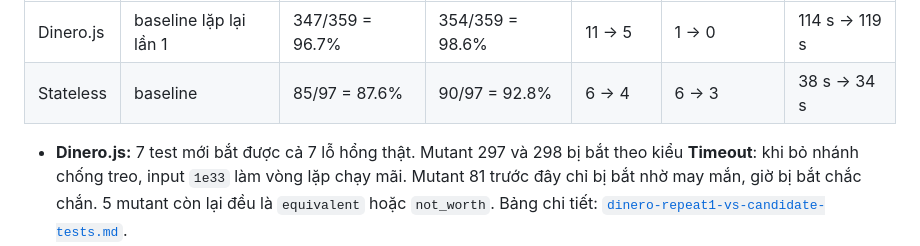
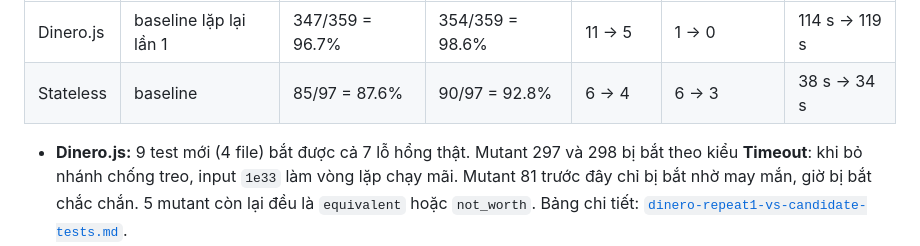
Before and after one commit to HuyHoangTran05/tc2-mutation-testing, a Markdown page: docs/review-baseline.md, the part around the change. Drawn GitHub-style.

Commit message:
Fix the Dinero.js candidate test count in the review
Co-Authored-By: Claude Opus 5 (1M context) <noreply@anthropic.com>

```diff
--- a/docs/review-baseline.md
+++ b/docs/review-baseline.md
@@ -59,7 +59,7 @@ Commit ghim, phiên bản công cụ và phạm vi mutate giữ nguyên. Test
 | Dinero.js | baseline lặp lại lần 1 | 347/359 = 96.7% | 354/359 = 98.6% | 11 → 5 | 1 → 0 | 114 s → 119 s |
 | Stateless | baseline | 85/97 = 87.6% | 90/97 = 92.8% | 6 → 4 | 6 → 3 | 38 s → 34 s |
 
-- **Dinero.js:** 7 test mới bắt được cả 7 lỗ hổng thật. Mutant 297 và 298 bị bắt theo kiểu **Timeout**: khi bỏ nhánh chống treo,
+- **Dinero.js:** 9 test mới (4 file) bắt được cả 7 lỗ hổng thật. Mutant 297 và 298 bị bắt theo kiểu **Timeout**: khi bỏ nhánh chống treo,
   input `1e33` làm vòng lặp chạy mãi. Mutant 81 trước đây chỉ bị bắt nhờ may mắn, giờ bị bắt chắc chắn. 5 mutant còn lại
   đều là `equivalent` hoặc `not_worth`. Bảng chi tiết:
   [`dinero-repeat1-vs-candidate-tests.md`](comparisons/dinero-repeat1-vs-candidate-tests.md).
```
